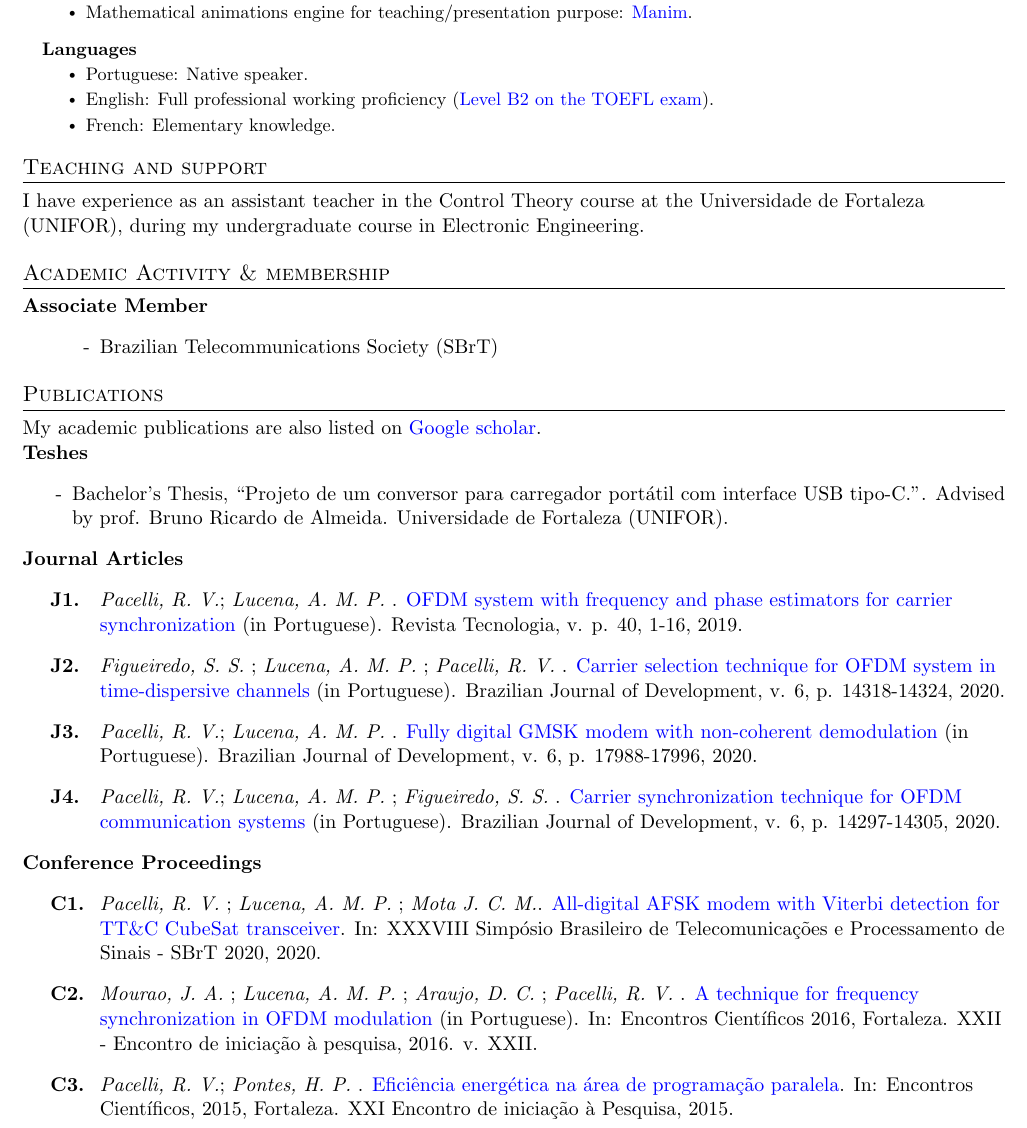
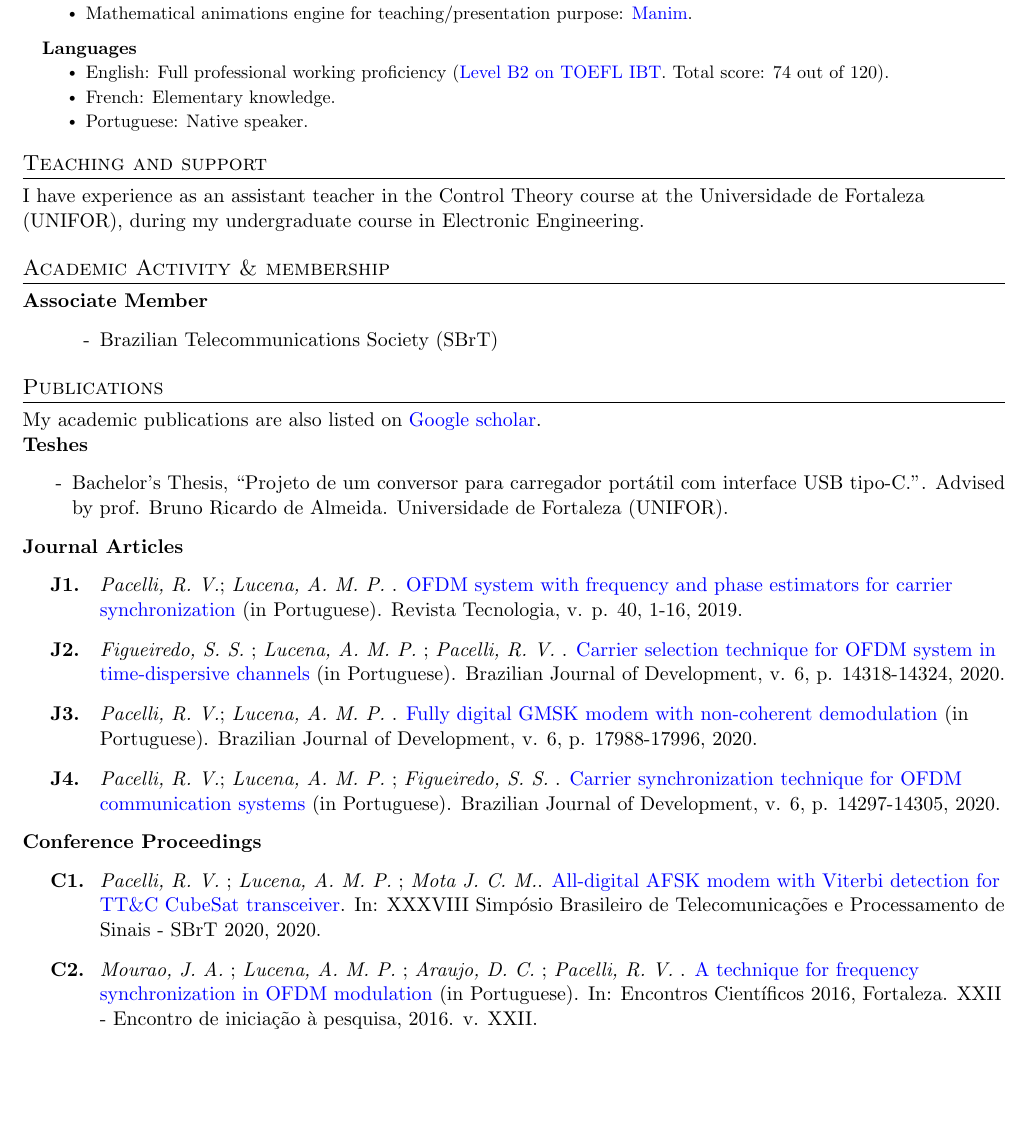
Before and after one commit to tapyu/tapyu, a LaTeX CV (cv/Latex/cv.tex, which reads cv/Latex/sections/publications.tex, cv/Latex/sections/skills.tex): part of page 2 of 3, cut so that both start at the same text, the shorter picture padded with empty space. Compiled offline with pdfLaTeX.

Commit message:
Added total score achieved on TOEFL

```diff
--- a/cv/Latex/sections/publications.tex
+++ b/cv/Latex/sections/publications.tex
@@ -18,5 +18,4 @@ My academic publications are also listed on \href{https://scholar.google.com.br/
 \begin{enumerate}[label=\textbf{C\arabic*.}, align=left, leftmargin=1.5cm]
     \item \textit{Pacelli, R. V.} ; \textit{Lucena, A. M. P.} ; \textit{Mota J. C. M.}. \href{http://www.sbrt.org.br/sbrt2020/papers/1570654898.pdf}{All-digital AFSK modem with Viterbi detection for TT\&C CubeSat transceiver}. In: XXXVIII Simpósio Brasileiro de Telecomunicações e Processamento de Sinais - SBrT 2020, 2020.
     \item \textit{Mourao, J. A.} ; \textit{Lucena, A. M. P.} ; \textit{Araujo, D. C.} ; \textit{Pacelli, R. V.} . \href{https://uol.unifor.br/oul/conteudosite/?cdConteudo=6946081}{A technique for frequency synchronization in OFDM modulation} (in Portuguese). In: Encontros Científicos 2016, Fortaleza. XXII - Encontro de iniciação à pesquisa, 2016. v. XXII.
-    \item \textit{Pacelli, R. V.}; \textit{Pontes, H. P.} . \href{https://uol.unifor.br/oul/conteudosite/?cdConteudo=6111841}{Eficiência energética na área de programação paralela}. In: Encontros Científicos, 2015, Fortaleza. XXI Encontro de iniciação à Pesquisa, 2015.
 \end{enumerate}
--- a/cv/Latex/sections/skills.tex
+++ b/cv/Latex/sections/skills.tex
@@ -11,8 +11,8 @@
 
   \resumeProjectHeading{\textbf{Languages}}{}
     \resumeItemListStart
-      \resumeItem{Portuguese: Native speaker.}
-      \resumeItem{English: Full professional working proficiency (\href{http://raw.githubusercontent.com/tapyu/tapyu/master/cv/Latex/figs/Toefl.pdf}{Level B2 on the TOEFL exam}).}
-      \resumeItem{French: Elementary knowledge.}
+    \resumeItem{English: Full professional working proficiency (\href{http://raw.githubusercontent.com/tapyu/tapyu/master/cv/Latex/figs/Toefl.pdf}{Level B2 on TOEFL IBT}. Total score: 74 out of 120).}
+    \resumeItem{French: Elementary knowledge.}
+    \resumeItem{Portuguese: Native speaker.}
     \resumeItemListEnd
 \resumeSubHeadingListEnd
```
Also changed, not shown: cv/Latex/sections/general_info.tex (+1 -1 lines), cv/Latex/cv.pdf, cv/Latex/sections/publications.tex (2 more changed lines), 3 other files.
